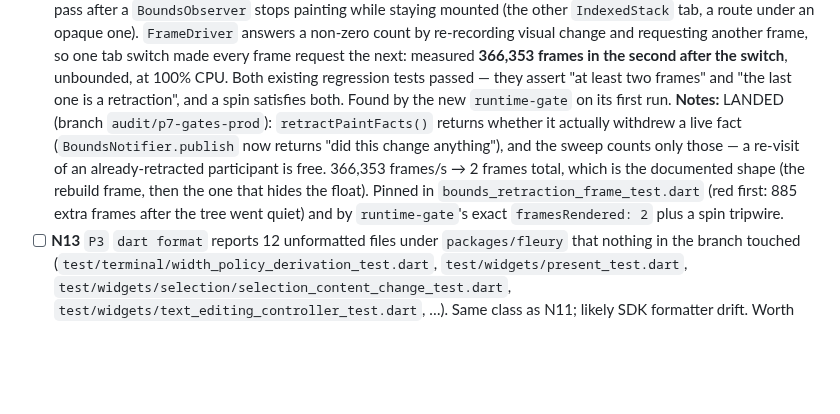
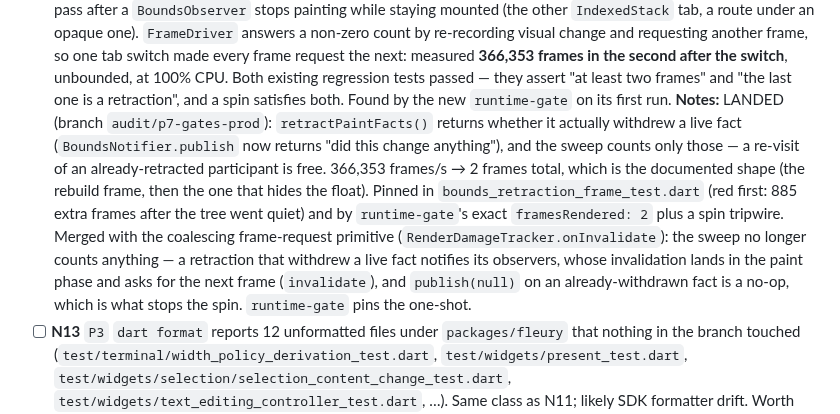
Before and after one commit to danReynolds/fleury, a Markdown page: docs/audits/2026-08-28-launch-audit-tracker.md, the part around the change. Rendered like a GitHub page; blank space fills up the shorter version.

Commit message:
docs: N14 note reflects the merged retraction path
Co-Authored-By: Claude Fable 5.1 <noreply@anthropic.com>

```diff
--- a/docs/audits/2026-08-28-launch-audit-tracker.md
+++ b/docs/audits/2026-08-28-launch-audit-tracker.md
@@ -554,7 +554,7 @@ Found by the batch agents in passing. Verified only to the extent stated; triage
 - [ ] **N12** `P2` `fleury_widgets` is 4.a's remaining half: ~50 `writeGrapheme` sites across 17 chart/table files (block elements, braille, sextants, box-drawing rules) take the spec default with no way to reach the ambient policy — none of those render objects carries a `TextPresentationPolicy`. Every one of those glyph blocks is East Asian Ambiguous, so on an ambiguous-wide terminal each chart is drawn at half its modelled resolution with the same severed-pair corruption 4.a fixed in core. Fixing it means threading `MediaQuery.textPolicyOf` into the chart render objects and making the sub-cell buffers (`HalfBlockBuffer`, `BrailleBuffer`, `OctantBuffer`, `QuadrantBuffer`, `SextantBuffer`) policy-aware — a package-sized piece, not a call-site sweep. **This is why 4.a did not make `policy` required on `writeGrapheme`/`writeText`:** ~550 call sites across four packages, and until N12 lands ~60 of them would have to pass an explicitly wrong `CellWidthPolicy.spec`.
   **Notes:**
 - [x] **N14** `P1` **An anchored float's retraction spins the runtime forever.** `RenderDamageTracker.endPaintPass` counted a retraction for every registered participant whose `publishedPaintPass != paintPass` — which is true on EVERY pass after a `BoundsObserver` stops painting while staying mounted (the other `IndexedStack` tab, a route under an opaque one). `FrameDriver` answers a non-zero count by re-recording visual change and requesting another frame, so one tab switch made every frame request the next: measured **366,353 frames in the second after the switch**, unbounded, at 100% CPU. Both existing regression tests passed — they assert "at least two frames" and "the last one is a retraction", and a spin satisfies both. Found by the new `runtime-gate` on its first run.
-  **Notes:** LANDED (branch `audit/p7-gates-prod`): `retractPaintFacts()` returns whether it actually withdrew a live fact (`BoundsNotifier.publish` now returns "did this change anything"), and the sweep counts only those — a re-visit of an already-retracted participant is free. 366,353 frames/s → 2 frames total, which is the documented shape (the rebuild frame, then the one that hides the float). Pinned in `bounds_retraction_frame_test.dart` (red first: 885 extra frames after the tree went quiet) and by `runtime-gate`'s exact `framesRendered: 2` plus a spin tripwire.
+  **Notes:** LANDED (branch `audit/p7-gates-prod`): `retractPaintFacts()` returns whether it actually withdrew a live fact (`BoundsNotifier.publish` now returns "did this change anything"), and the sweep counts only those — a re-visit of an already-retracted participant is free. 366,353 frames/s → 2 frames total, which is the documented shape (the rebuild frame, then the one that hides the float). Pinned in `bounds_retraction_frame_test.dart` (red first: 885 extra frames after the tree went quiet) and by `runtime-gate`'s exact `framesRendered: 2` plus a spin tripwire. Merged with the coalescing frame-request primitive (`RenderDamageTracker.onInvalidate`): the sweep no longer counts anything — a retraction that withdrew a live fact notifies its observers, whose invalidation lands in the paint phase and asks for the next frame (`invalidate`), and `publish(null)` on an already-withdrawn fact is a no-op, which is what stops the spin. `runtime-gate` pins the one-shot.
 - [ ] **N13** `P3` `dart format` reports 12 unformatted files under `packages/fleury` that nothing in the branch touched (`test/terminal/width_policy_derivation_test.dart`, `test/widgets/present_test.dart`, `test/widgets/selection/selection_content_change_test.dart`, `test/widgets/text_editing_controller_test.dart`, …). Same class as N11; likely SDK formatter drift. Worth one sweep before launch so a real violation is not lost in the noise.
   **Notes:**
 
```
